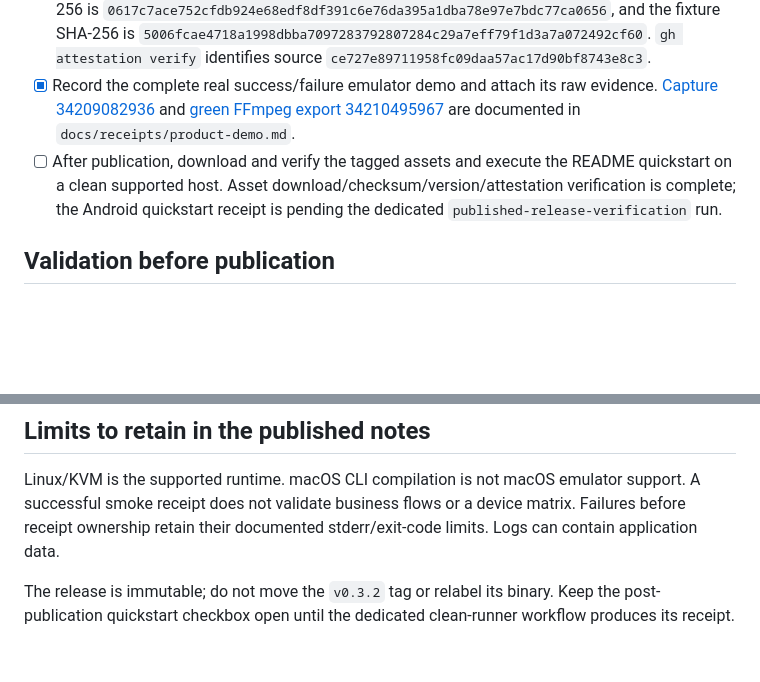
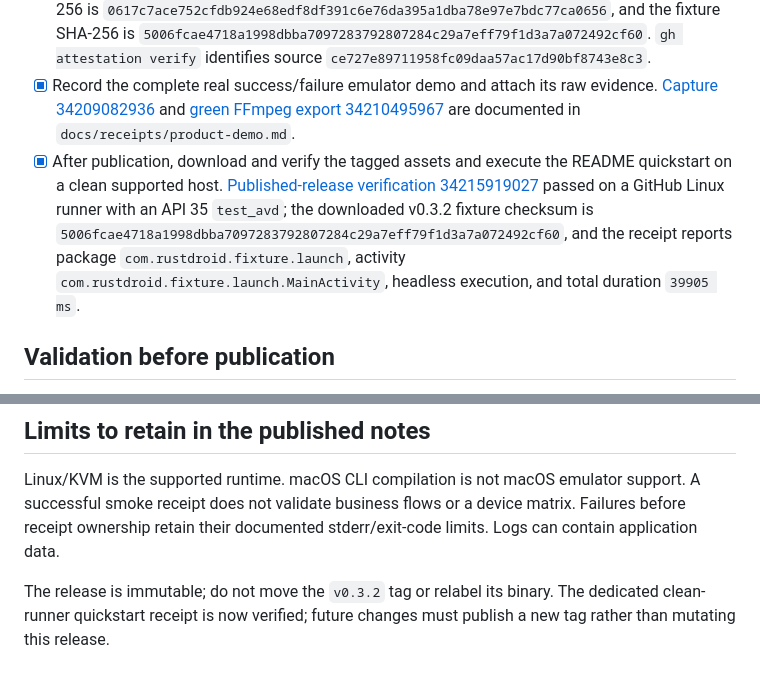
Before and after one commit to OthmaneBlial/rustdroid, a Markdown page: docs/releases/v0.3.2.md, 2 parts joined by grey strips. Rendered like a GitHub page; blank space fills up the shorter version.

Commit message:
docs: close published release verification

```diff
--- a/docs/releases/v0.3.2.md
+++ b/docs/releases/v0.3.2.md
@@ -20,7 +20,7 @@ Hosted candidate evidence (September 8): `c6c3df9` passed the [API 35 action con
 - [x] Update Cargo.toml/Cargo.lock, changelog and action examples to the tested release. The published tag is `v0.3.2` and the reusable examples pin the tag commit `ce727e89711958fc09daa57ac17d90bf8743e8c3`.
 - [x] Build the x86_64 Linux archive and checksum, verify clean-container installation and attach provenance. [Published workflow](https://github.com/OthmaneBlial/rustdroid/actions/runs/34214422456) passed for tag `v0.3.2`; the downloaded release archive SHA-256 is `0617c7ace752cfdb924e68edf8df391c6e76da395a1dba78e97e7bdc77ca0656`, and the fixture SHA-256 is `5006fcae4718a1998dbba7097283792807284c29a7eff79f1d3a7a072492cf60`. `gh attestation verify` identifies source `ce727e89711958fc09daa57ac17d90bf8743e8c3`.
 - [x] Record the complete real success/failure emulator demo and attach its raw evidence. [Capture 34209082936](https://github.com/OthmaneBlial/rustdroid/actions/runs/34209082936) and [green FFmpeg export 34210495967](https://github.com/OthmaneBlial/rustdroid/actions/runs/34210495967) are documented in `docs/receipts/product-demo.md`.
-- [ ] After publication, download and verify the tagged assets and execute the README quickstart on a clean supported host. Asset download/checksum/version/attestation verification is complete; the Android quickstart receipt is pending the dedicated `published-release-verification` run.
+- [x] After publication, download and verify the tagged assets and execute the README quickstart on a clean supported host. [Published-release verification 34215919027](https://github.com/OthmaneBlial/rustdroid/actions/runs/34215919027) passed on a GitHub Linux runner with an API 35 `test_avd`; the downloaded v0.3.2 fixture checksum is `5006fcae4718a1998dbba7097283792807284c29a7eff79f1d3a7a072492cf60`, and the receipt reports package `com.rustdroid.fixture.launch`, activity `com.rustdroid.fixture.launch.MainActivity`, headless execution, and total duration `39905 ms`.
 
 ## Validation before publication
 
@@ -30,4 +30,4 @@ On September 8, main at `ce727e8` passed local Rust tests, Clippy with warnings
 
 Linux/KVM is the supported runtime. macOS CLI compilation is not macOS emulator support. A successful smoke receipt does not validate business flows or a device matrix. Failures before receipt ownership retain their documented stderr/exit-code limits. Logs can contain application data.
 
-The release is immutable; do not move the `v0.3.2` tag or relabel its binary. Keep the post-publication quickstart checkbox open until the dedicated clean-runner workflow produces its receipt.
+The release is immutable; do not move the `v0.3.2` tag or relabel its binary. The dedicated clean-runner quickstart receipt is now verified; future changes must publish a new tag rather than mutating this release.
```
Also changed, not shown: ROADMAP.md (+3 -3 lines).
